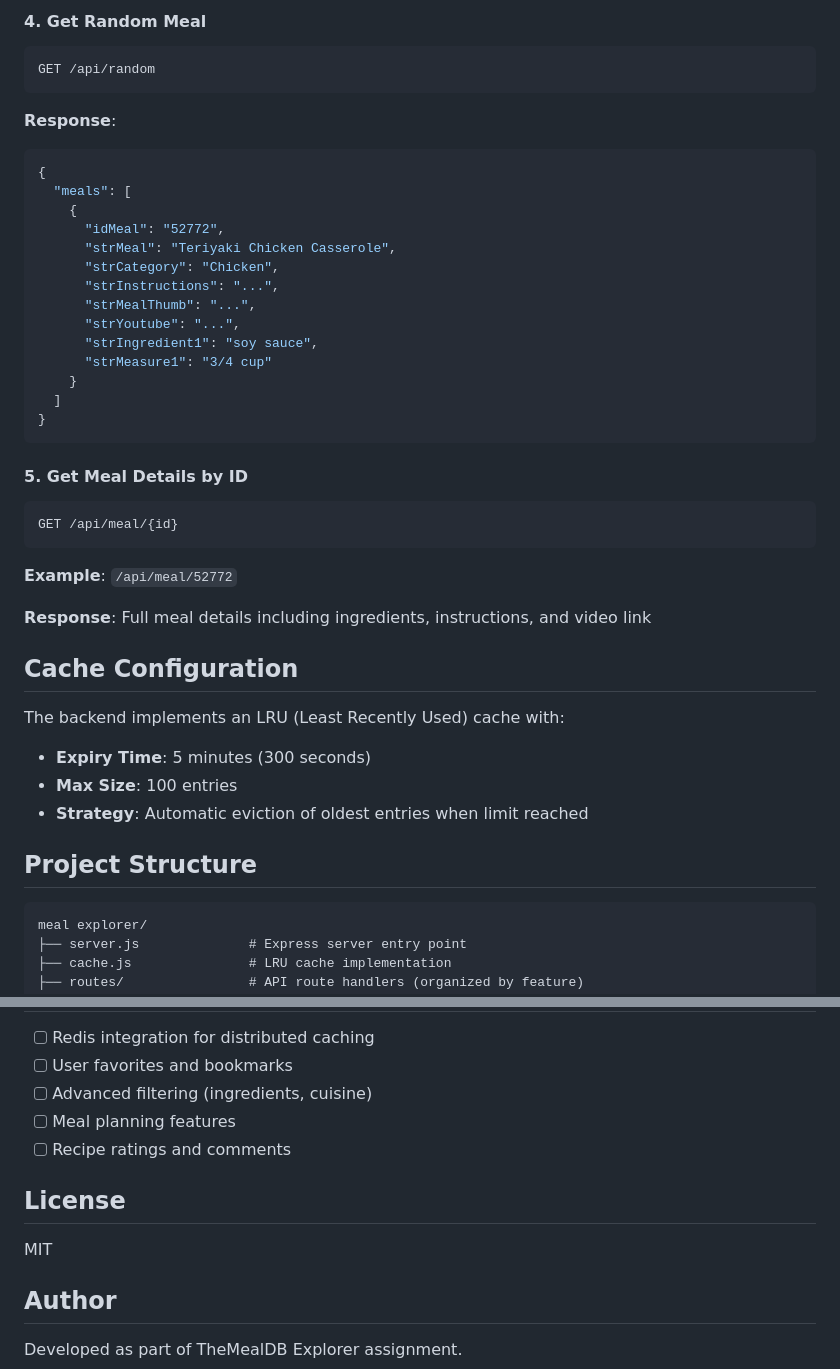
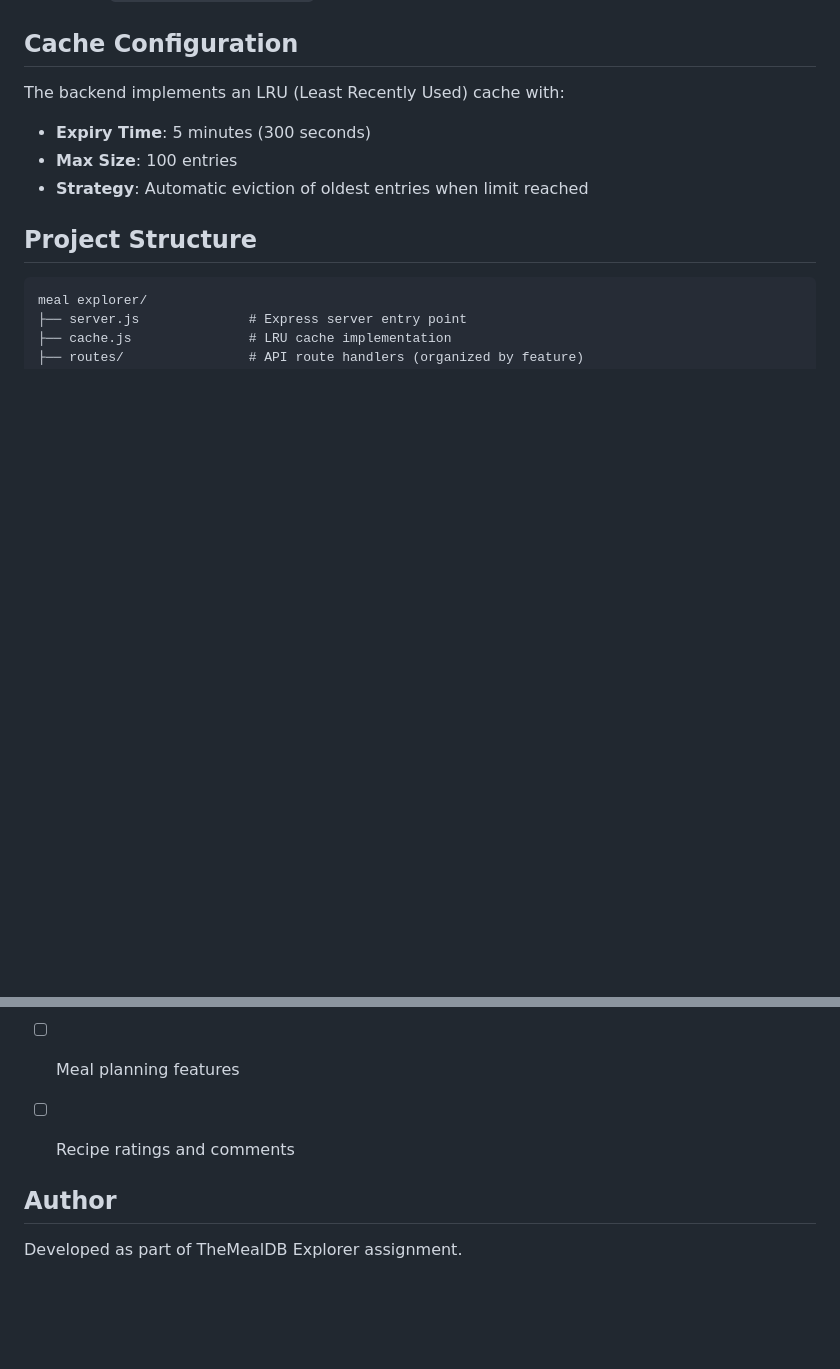
Before and after one commit to maxq2150j/Meal-Explorer, a Markdown page: README.md, 2 parts joined by grey strips. Drawn GitHub-style; blank space fills up the shorter version.

````diff
--- a/README.md
+++ b/README.md
@@ -118,33 +58,3 @@ GET /api/category/{categoryName}
-#### 4. Get Random Meal
-```
-GET /api/random
-```
-
-**Response**:
-```json
-{
-  "meals": [
-    {
-      "idMeal": "52772",
-      "strMeal": "Teriyaki Chicken Casserole",
-      "strCategory": "Chicken",
-      "strInstructions": "...",
-      "strMealThumb": "...",
-      "strYoutube": "...",
-      "strIngredient1": "soy sauce",
-      "strMeasure1": "3/4 cup"
-    }
-  ]
-}
-```
-
-#### 5. Get Meal Details by ID
-```
-GET /api/meal/{id}
-```
-**Example**: `/api/meal/52772`
-
-**Response**: Full meal details including ingredients, instructions, and video link
 
 ## Cache Configuration
 
@@ -227,9 +137,6 @@ meal explorer/
 - [ ] Meal planning features
 - [ ] Recipe ratings and comments
 
-## License
-
-MIT
 
 ## Author
 
````
Also changed, not shown: other parts of README.md (+0 -60 lines).
